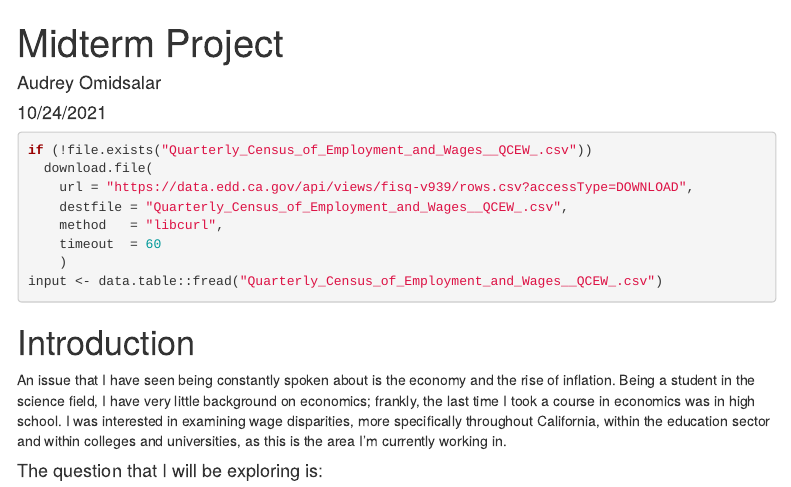
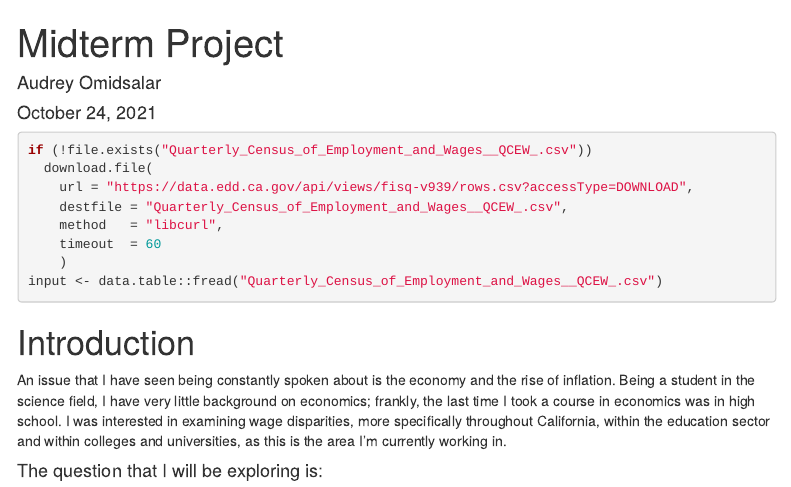
Before and after one commit to aomidsalar/PM566_Midterm, an R Markdown document (index.Rmd): the page in a window 1100 px wide, from its top. The pictures show the output file index.html that the author committed with the source, opened offline; menus at the side of the page are left out.

Commit message:
updating

```diff
--- a/index.Rmd
+++ b/index.Rmd
@@ -1,7 +1,7 @@
 ---
 title: "Midterm Project"
 author: "Audrey Omidsalar"
-date: "10/24/2021"
+date: "October 24, 2021"
 output:
   html_document:
     toc: yes
```
Also changed, not shown: index.html, index.md.
